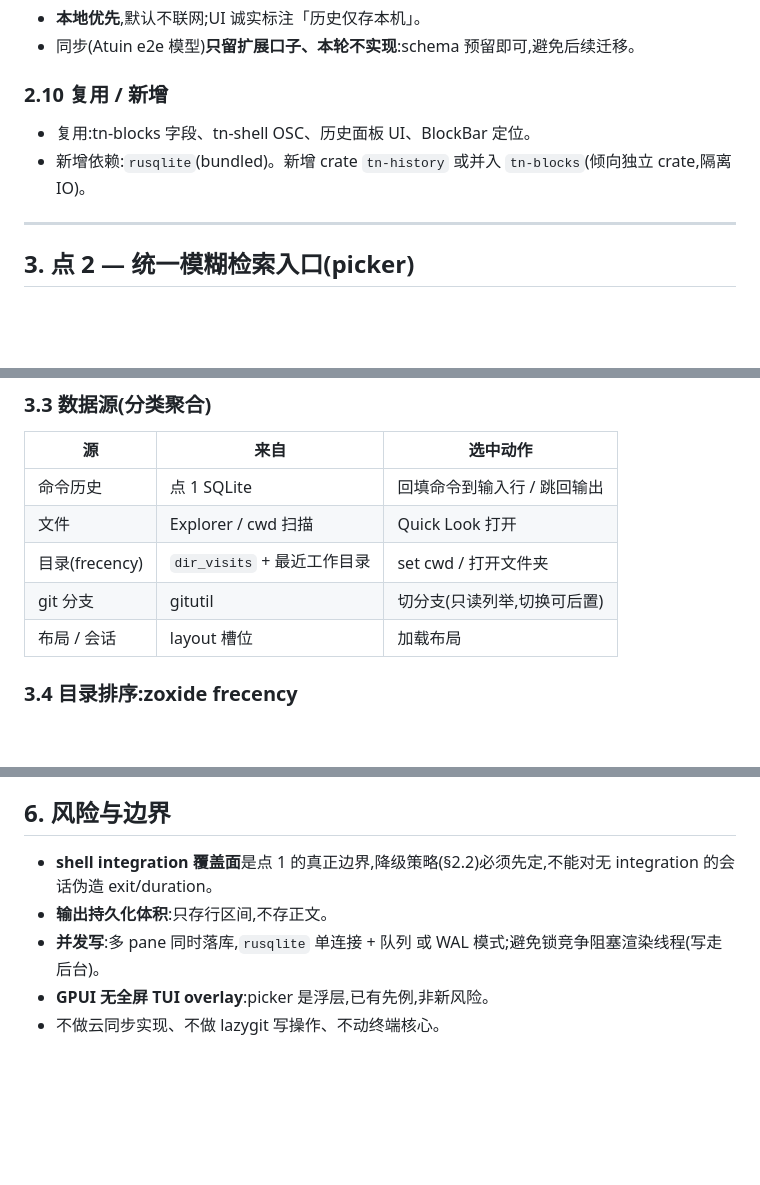
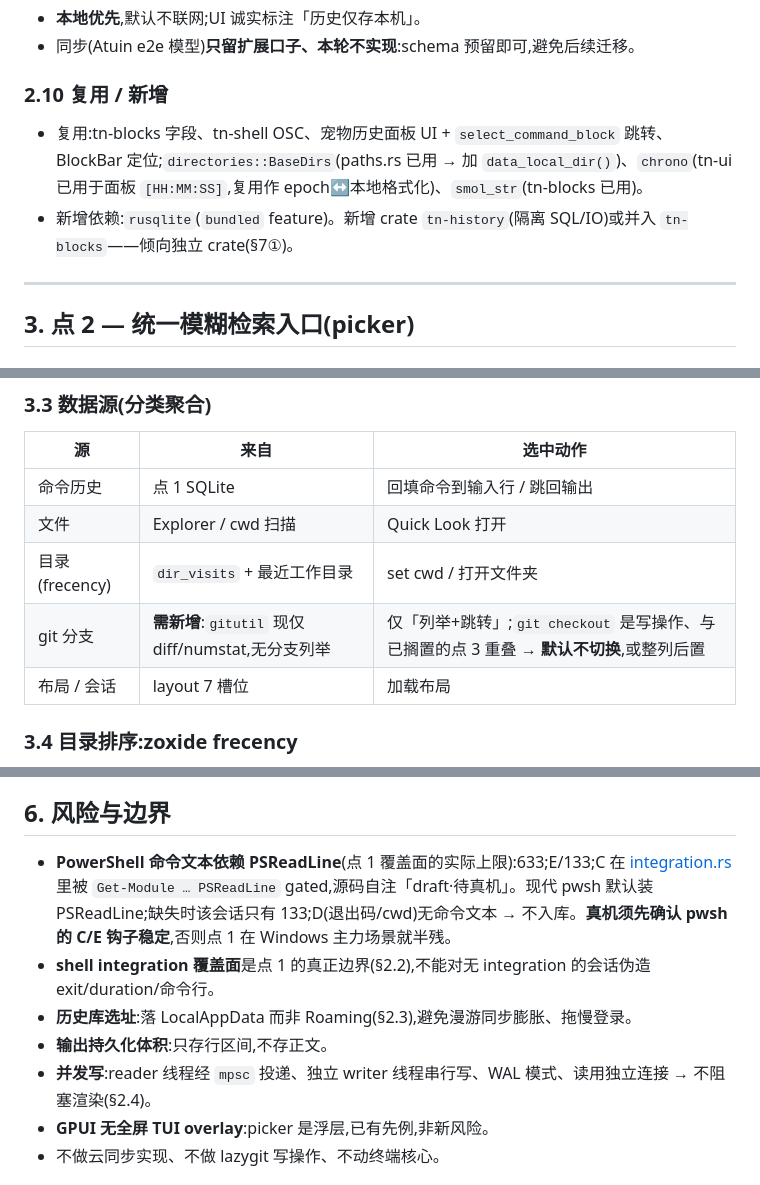
Before and after one commit to 42588/Tn, a Markdown page: docs/命令历史与检索/设计方案.md, 3 parts joined by grey strips. Rendered like a GitHub page; blank space fills up the shorter version.

```diff
--- a/docs/命令历史与检索/设计方案.md
+++ b/docs/命令历史与检索/设计方案.md
@@ -143,8 +151,8 @@ CREATE TABLE dir_visits (
 
 ### 2.10 复用 / 新增
 
-- 复用:tn-blocks 字段、tn-shell OSC、历史面板 UI、BlockBar 定位。
-- 新增依赖:`rusqlite`(bundled)。新增 crate `tn-history` 或并入 `tn-blocks`(倾向独立 crate,隔离 IO)。
+- 复用:tn-blocks 字段、tn-shell OSC、宠物历史面板 UI + `select_command_block` 跳转、BlockBar 定位;`directories::BaseDirs`(paths.rs 已用 → 加 `data_local_dir()`)、`chrono`(tn-ui 已用于面板 `[HH:MM:SS]`,复用作 epoch↔本地格式化)、`smol_str`(tn-blocks 已用)。
+- 新增依赖:`rusqlite`(`bundled` feature)。新增 crate `tn-history`(隔离 SQL/IO)或并入 `tn-blocks`——倾向独立 crate(§7①)。
 
 ---
 
@@ -166,8 +174,8 @@ CREATE TABLE dir_visits (
 | 命令历史 | 点 1 SQLite | 回填命令到输入行 / 跳回输出 |
 | 文件 | Explorer / cwd 扫描 | Quick Look 打开 |
 | 目录(frecency) | `dir_visits` + 最近工作目录 | set cwd / 打开文件夹 |
-| git 分支 | gitutil | 切分支(只读列举,切换可后置) |
-| 布局 / 会话 | layout 槽位 | 加载布局 |
+| git 分支 | **需新增**:`gitutil` 现仅 diff/numstat,无分支列举 | 仅「列举+跳转」;`git checkout` 是写操作、与已搁置的点 3 重叠 → **默认不切换**,或整列后置 |
+| 布局 / 会话 | layout 7 槽位 | 加载布局 |
 
 ### 3.4 目录排序:zoxide frecency
 
@@ -205,9 +213,11 @@ Phase 1 必须先行——它同时是 Phase 2 的历史数据源。
 
 ## 6. 风险与边界
 
-- **shell integration 覆盖面**是点 1 的真正边界,降级策略(§2.2)必须先定,不能对无 integration 的会话伪造 exit/duration。
+- **PowerShell 命令文本依赖 PSReadLine**(点 1 覆盖面的实际上限):633;E/133;C 在 [integration.rs](../../crates/tn-shell/src/integration.rs) 里被 `Get-Module … PSReadLine` gated,源码自注「draft·待真机」。现代 pwsh 默认装 PSReadLine;缺失时该会话只有 133;D(退出码/cwd)无命令文本 → 不入库。**真机须先确认 pwsh 的 C/E 钩子稳定**,否则点 1 在 Windows 主力场景就半残。
+- **shell integration 覆盖面**是点 1 的真正边界(§2.2),不能对无 integration 的会话伪造 exit/duration/命令行。
+- **历史库选址**:落 LocalAppData 而非 Roaming(§2.3),避免漫游同步膨胀、拖慢登录。
 - **输出持久化体积**:只存行区间,不存正文。
-- **并发写**:多 pane 同时落库,`rusqlite` 单连接 + 队列 或 WAL 模式;避免锁竞争阻塞渲染线程(写走后台)。
+- **并发写**:reader 线程经 `mpsc` 投递、独立 writer 线程串行写、WAL 模式、读用独立连接 → 不阻塞渲染(§2.4)。
 - **GPUI 无全屏 TUI overlay**:picker 是浮层,已有先例,非新风险。
 - 不做云同步实现、不做 lazygit 写操作、不动终端核心。
 
```
Also changed, not shown: other parts of docs/命令历史与检索/设计方案.md (+24 -16 lines).
